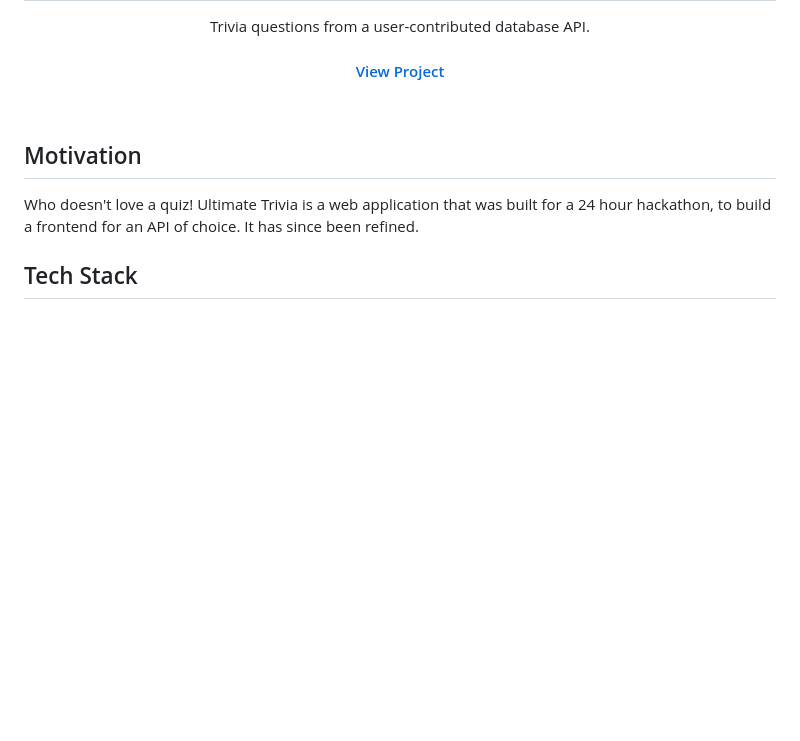
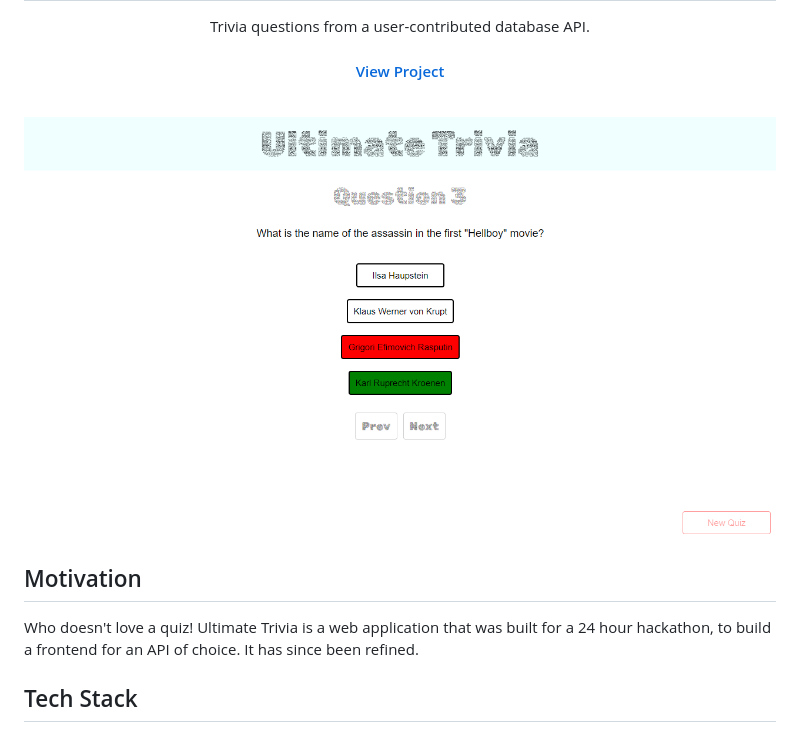
Before and after one commit to Excelsior2021/ultimate-trivia, a Markdown page: README.md, the part around the change. Drawn GitHub-style; pictures changed too: assets/ultimate-trivia-demo.png (added); blank space fills up the shorter version.

```diff
--- a/README.md
+++ b/README.md
@@ -11,6 +11,8 @@
 </div>
 
 <br />
+
+<img src="./assets/ultimate-trivia-demo.png" alt="battleship demo" />
 
 <!-- About the Project -->
 
```
